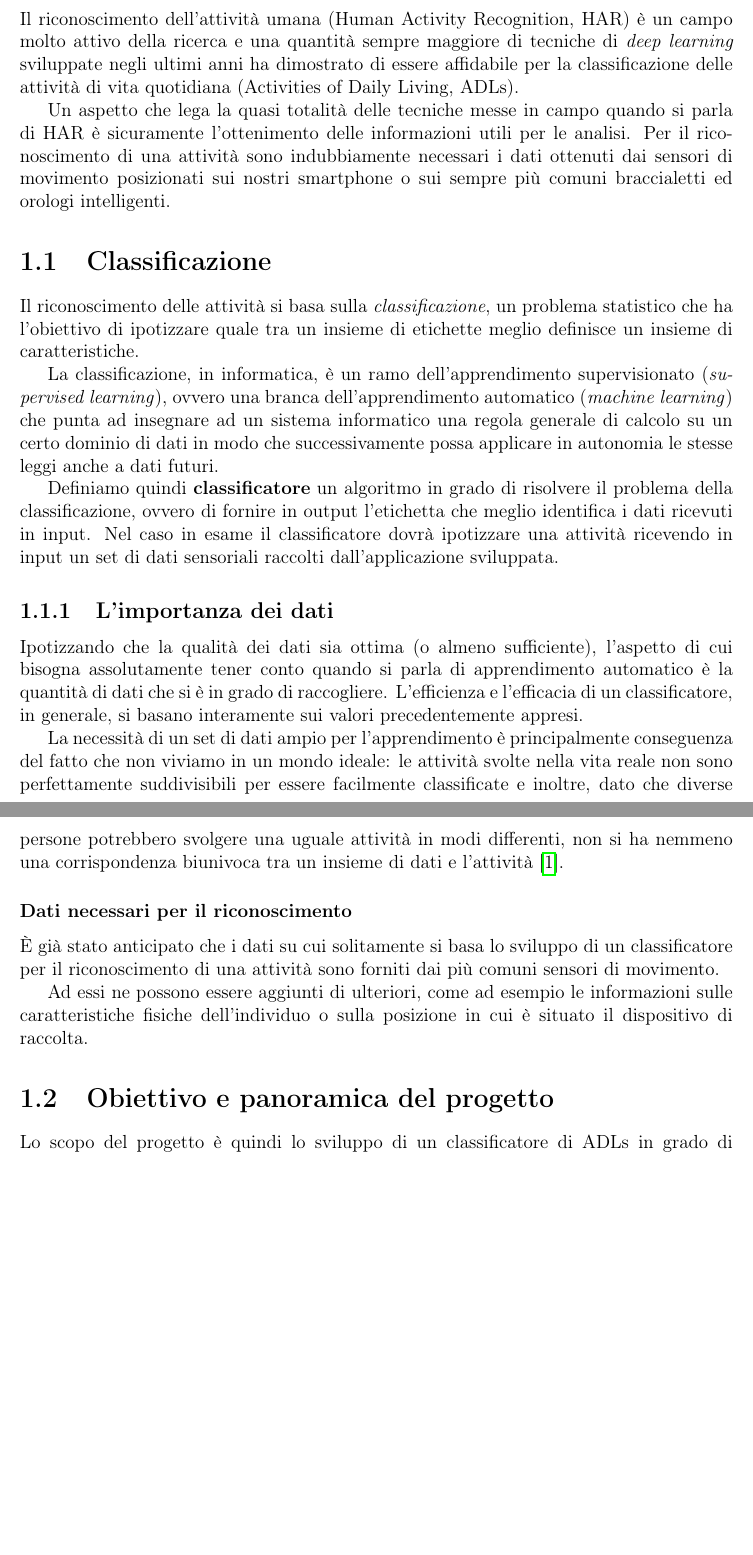
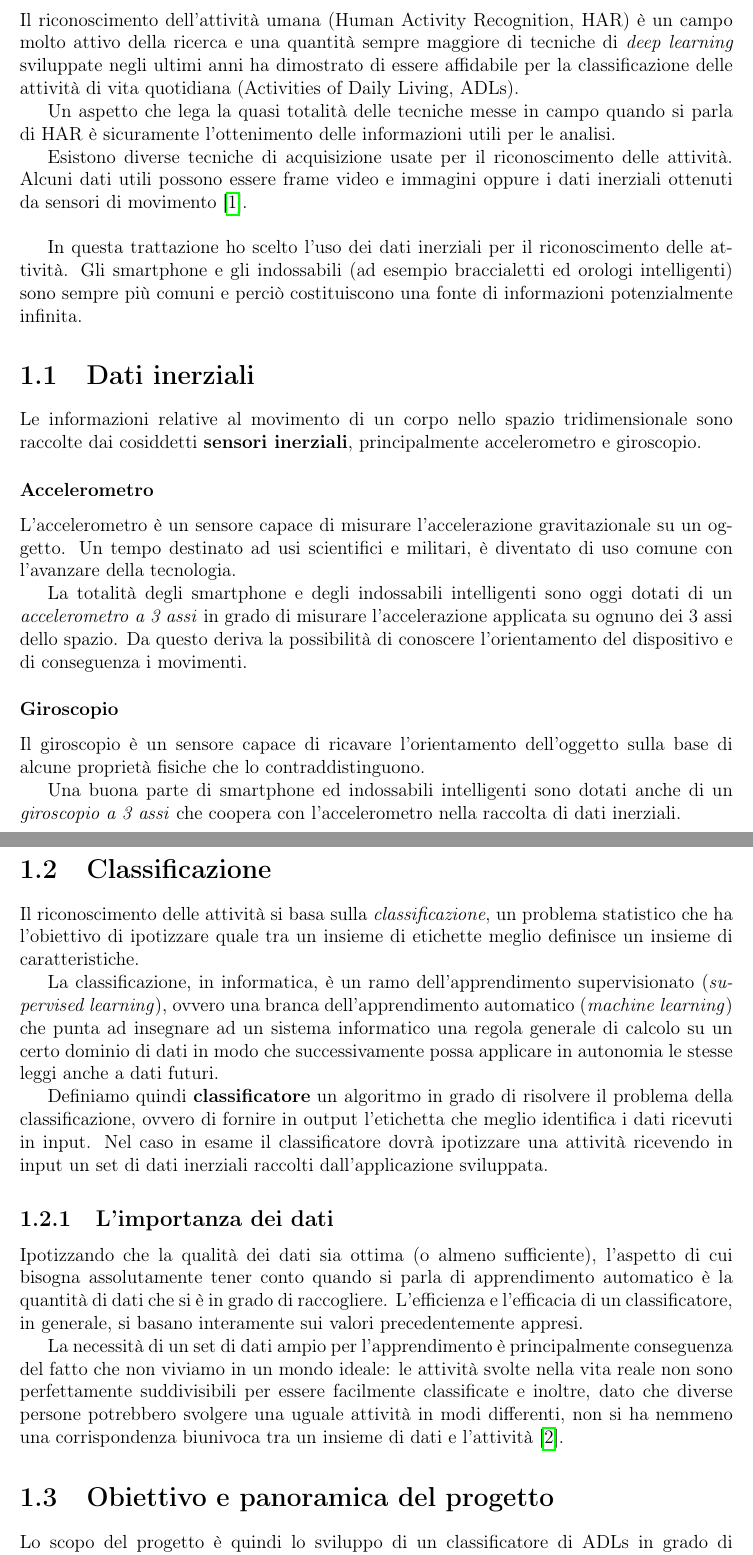
Before and after one commit to derogab/adl-thesis, a LaTeX thesis (thesis.tex, which reads contents/introduzione.tex): two parts of pages 5 and 6 of 38 before the commit and two parts of pages 5 and 6 of 39 after it, joined at a grey line, cut so that both start at the same text, the shorter picture padded with empty space. Compiled offline with pdfLaTeX.

Commit message:
Introduzione

```diff
--- a/contents/introduzione.tex
+++ b/contents/introduzione.tex
@@ -5,8 +5,34 @@ quantità sempre maggiore di tecniche di \textit{deep learning} sviluppate negli
 affidabile per la classificazione delle attività di vita quotidiana (Activities of Daily Living, ADLs).
 
 Un aspetto che lega la quasi totalità delle tecniche messe in campo quando si parla di HAR è sicuramente l'ottenimento delle informazioni
-utili per le analisi. Per il riconoscimento di una attività sono indubbiamente necessari i dati ottenuti dai
-sensori di movimento posizionati sui nostri smartphone o sui sempre più comuni braccialetti ed orologi intelligenti.
+utili per le analisi.
+
+Esistono diverse tecniche di acquisizione usate per il riconoscimento delle attività.
+Alcuni dati utili possono essere frame video e immagini oppure i dati inerziali ottenuti da sensori di movimento \cite{har_survey}.
+
+\vspace{5mm} %5mm vertical space
+
+In questa trattazione ho scelto l'uso dei dati inerziali per il riconoscimento delle attività.
+Gli smartphone e gli indossabili (ad esempio braccialetti ed orologi intelligenti) sono sempre più comuni e perciò costituiscono
+una fonte di informazioni potenzialmente infinita.
+
+
+\section{Dati inerziali}
+Le informazioni relative al movimento di un corpo nello spazio tridimensionale sono raccolte
+dai cosiddetti \textbf{sensori inerziali}, principalmente accelerometro e giroscopio.
+\subsubsection{Accelerometro}
+L'accelerometro è un sensore capace di misurare l'accelerazione gravitazionale su un oggetto.
+Un tempo destinato ad usi scientifici e militari, è diventato di uso comune con l'avanzare della tecnologia.
+
+La totalità degli smartphone e degli indossabili intelligenti sono oggi dotati di un \textit{accelerometro a 3 assi} in grado
+di misurare l'accelerazione applicata su ognuno dei 3 assi dello spazio.
+Da questo deriva la possibilità di conoscere l'orientamento del dispositivo e di conseguenza i movimenti.
+
+\subsubsection{Giroscopio}
+Il giroscopio è un sensore capace di ricavare l'orientamento dell'oggetto sulla base di alcune proprietà fisiche che lo contraddistinguono.
+
+Una buona parte di smartphone ed indossabili intelligenti sono dotati anche di un \textit{giroscopio a 3 assi} che coopera
+con l'accelerometro nella raccolta di dati inerziali.
 
 \section{Classificazione}
 Il riconoscimento delle attività si basa sulla \textit{classificazione}, un problema statistico che ha l'obiettivo di ipotizzare
@@ -18,7 +44,7 @@ di calcolo su un certo dominio di dati in modo che successivamente possa applica
 
 Definiamo quindi \textbf{classificatore} un algoritmo in grado di risolvere il problema della classificazione, ovvero di fornire in output
 l'etichetta che meglio identifica i dati ricevuti in input.
-Nel caso in esame il classificatore dovrà ipotizzare una attività ricevendo in input un set di dati sensoriali
+Nel caso in esame il classificatore dovrà ipotizzare una attività ricevendo in input un set di dati inerziali
 raccolti dall'applicazione sviluppata.
 
 \subsection{L'importanza dei dati}
@@ -30,12 +56,7 @@ La necessità di un set di dati ampio per l'apprendimento è principalmente cons
 le attività svolte nella vita reale non sono perfettamente suddivisibili per essere facilmente classificate e inoltre, dato che diverse persone
 potrebbero svolgere una uguale attività in modi differenti, non si ha nemmeno una corrispondenza biunivoca tra un insieme di dati e l'attività \cite{framework_long_term_data_har}.
 
-\subsubsection{Dati necessari per il riconoscimento}
-È già stato anticipato che i dati su cui solitamente si basa lo sviluppo di un classificatore per il riconoscimento di una attività sono forniti dai
-più comuni sensori di movimento.
 
-Ad essi ne possono essere aggiunti di ulteriori, come ad esempio le informazioni sulle caratteristiche fisiche
-dell'individuo o sulla posizione in cui è situato il dispositivo di raccolta.
 
 \section{Obiettivo e panoramica del progetto}
 Lo scopo del progetto è quindi lo sviluppo di un classificatore di ADLs in grado di interagire con una applicazione
@@ -53,0 +75 @@ remotamente in modo da fornire all'utente un riscontro dell'attività svolta.
+\subsubsection{Ricevitore}
```
Also changed, not shown: references/bibliography.bib (+9 -0 lines), thesis.pdf, contents/introduzione.tex (19 more changed lines).
